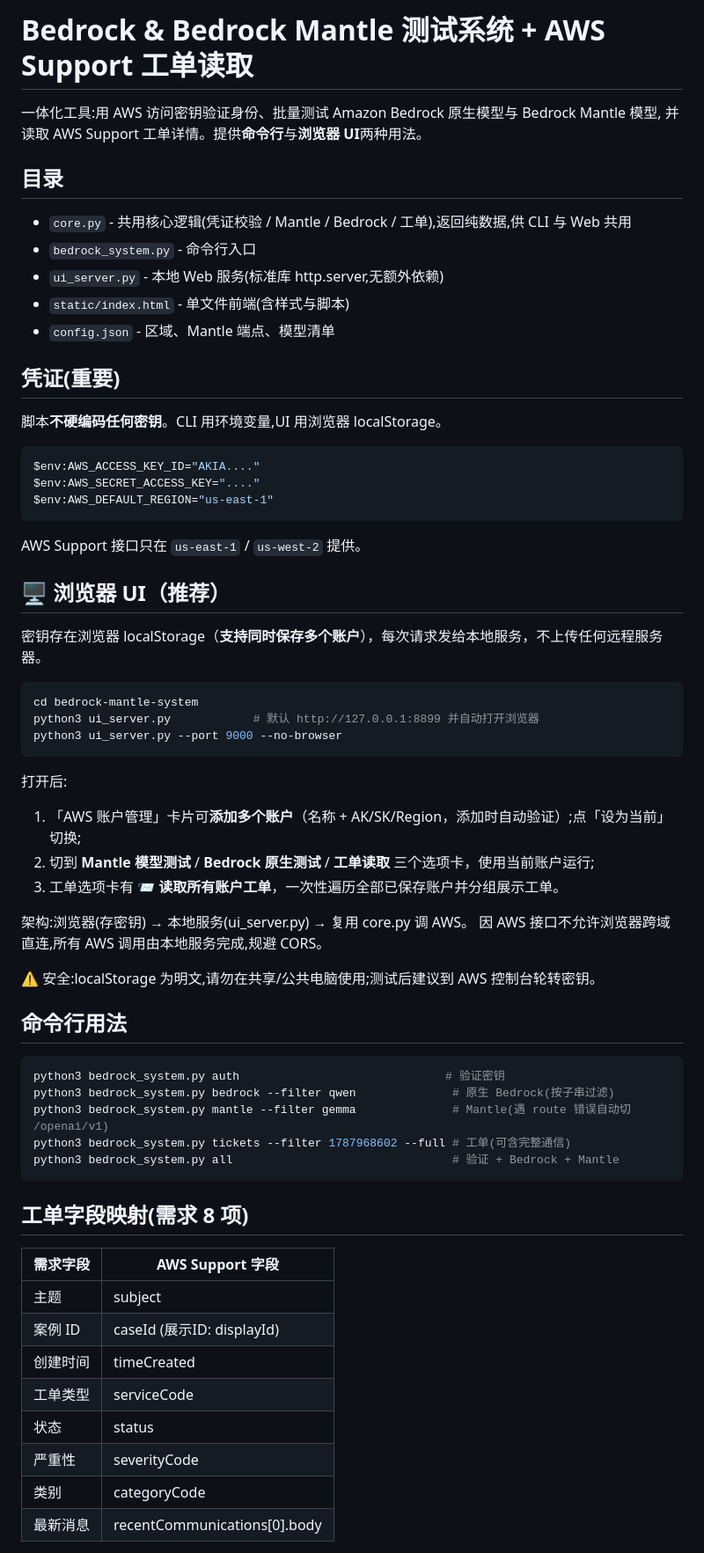
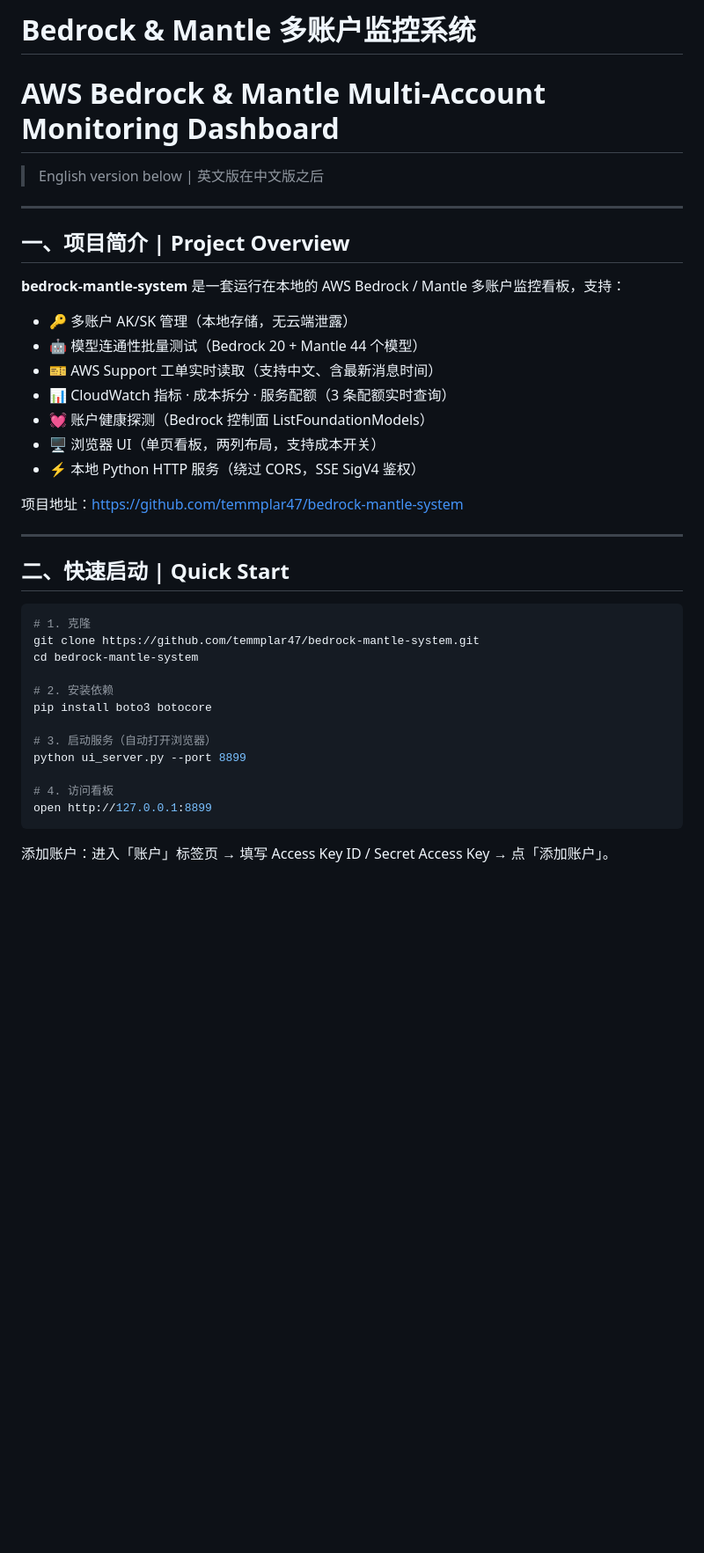
Before and after one commit to temmplar47/bedrock-mantle-system, a Markdown page: README.md, the part around one of its changes. Shown at 88% size. GitHub-like rendering; blank space fills up the shorter version.

Commit message:
docs: upgrade README to bilingual (EN/ZH), add architecture & known issues sections

````diff
--- a/README.md
+++ b/README.md
@@ -1,59 +1,42 @@
-# Bedrock & Bedrock Mantle 测试系统 + AWS Support 工单读取
+# Bedrock & Mantle 多账户监控系统
+# AWS Bedrock & Mantle Multi-Account Monitoring Dashboard
 
-一体化工具:用 AWS 访问密钥验证身份、批量测试 Amazon Bedrock 原生模型与 Bedrock Mantle 模型,
-并读取 AWS Support 工单详情。提供**命令行**与**浏览器 UI**两种用法。
+> English version below | 英文版在中文版之后
 
-## 目录
-- `core.py` - 共用核心逻辑(凭证校验 / Mantle / Bedrock / 工单),返回纯数据,供 CLI 与 Web 共用
-- `bedrock_system.py` - 命令行入口
-- `ui_server.py` - 本地 Web 服务(标准库 http.server,无额外依赖)
-- `static/index.html` - 单文件前端(含样式与脚本)
-- `config.json` - 区域、Mantle 端点、模型清单
+---
 
-## 凭证(重要)
-脚本**不硬编码任何密钥**。CLI 用环境变量,UI 用浏览器 localStorage。
-```powershell
-$env:AWS_ACCESS_KEY_ID="AKIA...."
-$env:AWS_SECRET_ACCESS_KEY="...."
-$env:AWS_DEFAULT_REGION="us-east-1"
-```
-AWS Support 接口只在 `us-east-1` / `us-west-2` 提供。
+## 一、项目简介 | Project Overview
 
-## 🖥️ 浏览器 UI（推荐）
-密钥存在浏览器 localStorage（**支持同时保存多个账户**），每次请求发给本地服务，不上传任何远程服务器。
-```powershell
+**bedrock-mantle-system** 是一套运行在本地的 AWS Bedrock / Mantle 多账户监控看板，支持：
+
+- 🔑 多账户 AK/SK 管理（本地存储，无云端泄露）
+- 🤖 模型连通性批量测试（Bedrock 20 + Mantle 44 个模型）
+- 🎫 AWS Support 工单实时读取（支持中文、含最新消息时间）
+- 📊 CloudWatch 指标 · 成本拆分 · 服务配额（3 条配额实时查询）
+- 💓 账户健康探测（Bedrock 控制面 ListFoundationModels）
+- 🖥️ 浏览器 UI（单页看板，两列布局，支持成本开关）
+- ⚡ 本地 Python HTTP 服务（绕过 CORS，SSE SigV4 鉴权）
+
+项目地址：https://github.com/temmplar47/bedrock-mantle-system
+
+---
+
+## 二、快速启动 | Quick Start
+
+```bash
+# 1. 克隆
+git clone https://github.com/temmplar47/bedrock-mantle-system.git
 cd bedrock-mantle-system
-python3 ui_server.py            # 默认 http://127.0.0.1:8899 并自动打开浏览器
-python3 ui_server.py --port 9000 --no-browser
-```
-打开后:
-1. 「AWS 账户管理」卡片可**添加多个账户**（名称 + AK/SK/Region，添加时自动验证）;点「设为当前」切换;
-2. 切到 **Mantle 模型测试** / **Bedrock 原生测试** / **工单读取** 三个选项卡，使用当前账户运行;
-3. 工单选项卡有 **📨 读取所有账户工单**，一次性遍历全部已保存账户并分组展示工单。
 
-架构:浏览器(存密钥) → 本地服务(ui_server.py) → 复用 core.py 调 AWS。
-因 AWS 接口不允许浏览器跨域直连,所有 AWS 调用由本地服务完成,规避 CORS。
+# 2. 安装依赖
+pip install boto3 botocore
 
-⚠️ 安全:localStorage 为明文,请勿在共享/公共电脑使用;测试后建议到 AWS 控制台轮转密钥。
+# 3. 启动服务（自动打开浏览器）
+python ui_server.py --port 8899
 
-## 命令行用法
-```powershell
-python3 bedrock_system.py auth                              # 验证密钥
-python3 bedrock_system.py bedrock --filter qwen              # 原生 Bedrock(按子串过滤)
-python3 bedrock_system.py mantle --filter gemma              # Mantle(遇 route 错误自动切 /openai/v1)
-python3 bedrock_system.py tickets --filter 1787968602 --full # 工单(可含完整通信)
-python3 bedrock_system.py all                                # 验证 + Bedrock + Mantle
+# 4. 访问看板
+open http://127.0.0.1:8899
 ```
 
-## 工单字段映射(需求 8 项)
-| 需求字段 | AWS Support 字段 |
-|---------|-----------------|
-| 主题     | subject |
-| 案例 ID  | caseId (展示ID: displayId) |
-| 创建时间 | timeCreated |
-| 工单类型 | serviceCode |
-| 状态     | status |
-| 严重性   | severityCode |
-| 类别     | categoryCode |
-| 最新消息 | recentCommunications[0].body |
+添加账户：进入「账户」标签页 → 填写 Access Key ID / Secret Access Key → 点「添加账户」。
 
````
Also changed, not shown: other parts of README.md (+121 -6 lines).
